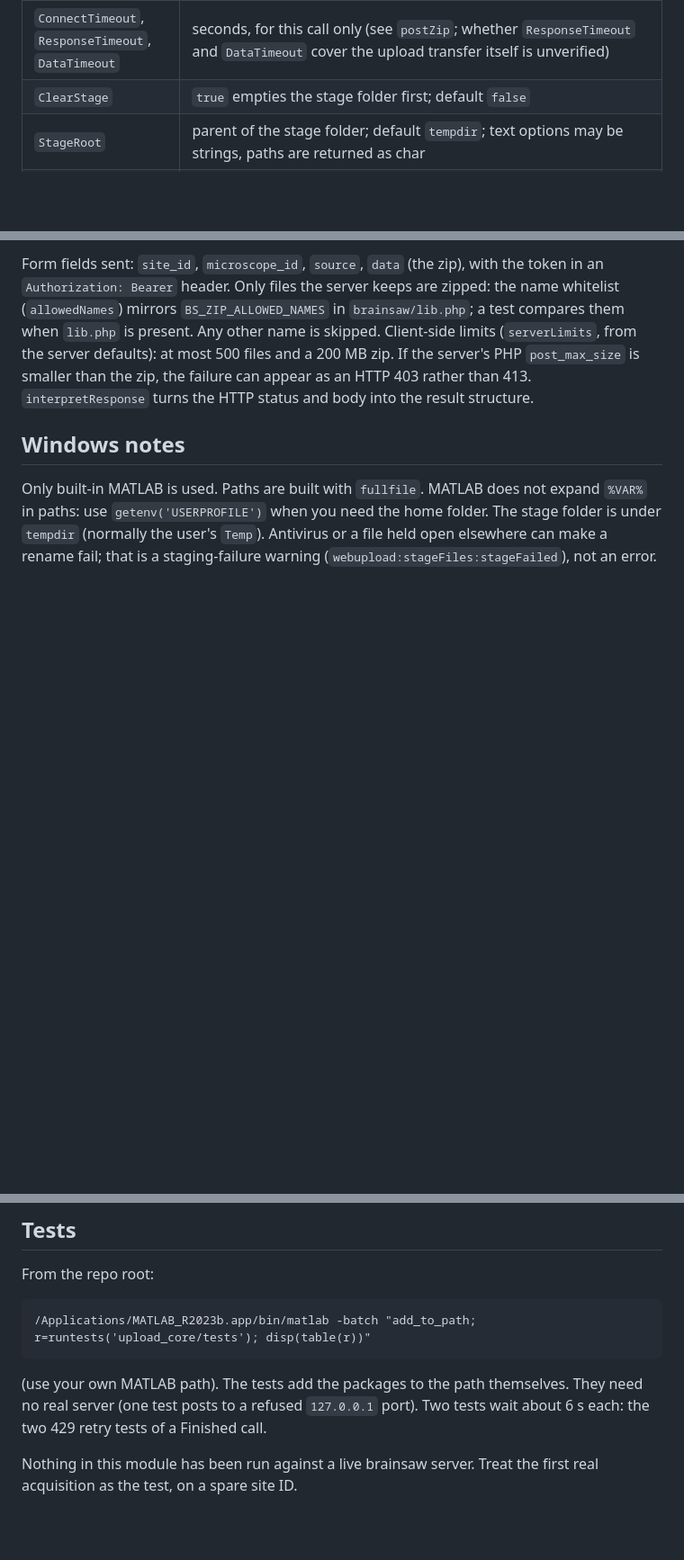
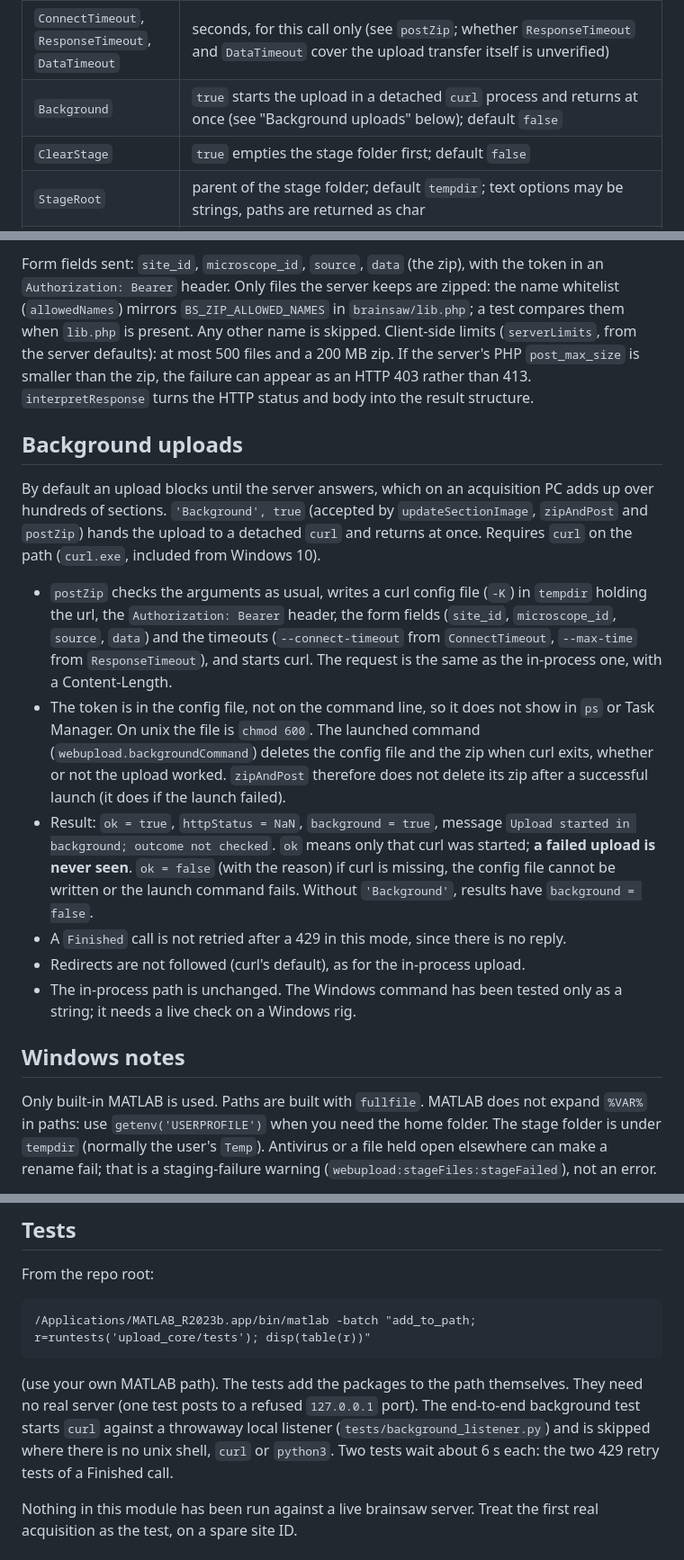
Before and after one commit to SWC-Advanced-Microscopy/StitchIt, a Markdown page: code/+webupload/README.md, 3 parts joined by grey strips. Shown at 90% size. Rendered like a GitHub page; blank space fills up the shorter version.

Commit message:
Document the 'Background' upload option in the webupload README
Co-Authored-By: Claude Sonnet 5.5 <noreply@anthropic.com>

````diff
--- a/code/+webupload/README.md
+++ b/code/+webupload/README.md
@@ -112,6 +112,7 @@ Anything else makes the call fail. The microscope ID is `SYSTEM.ID` of the recip
 | `Montage` | image to send as `montage.jpg`, as for `img` (array or jpg path). Only with `Source` `'analysis'`: with `'acq'` the call fails and sends nothing |
 | `Finished` | `true` writes `{"finished": true}` into `status.json` (default `false`). Only a Finished call is retried, once, after a 429, waiting this client's copy of the server's minimum upload interval (`serverLimits().minUploadIntervalSec`, 5 s) plus 1 s, with the same timeouts. A site that raises the interval on the server will answer the retry with another 429, and the Finished flag is lost (`ok` false, with the usual warning) |
 | `ConnectTimeout`, `ResponseTimeout`, `DataTimeout` | seconds, for this call only (see `postZip`; whether `ResponseTimeout` and `DataTimeout` cover the upload transfer itself is unverified) |
+| `Background` | `true` starts the upload in a detached `curl` process and returns at once (see "Background uploads" below); default `false` |
 | `ClearStage` | `true` empties the stage folder first; default `false` |
 | `StageRoot` | parent of the stage folder; default `tempdir`; text options may be strings, paths are returned as char |
 | `Poster` | function handle `poster(folder, cfg, micID, source, ...)` returning `struct(ok, httpStatus, message)`; default `@webupload.zipAndPost`; for tests |
@@ -191,6 +192,33 @@ the server defaults): at most 500 files and a 200 MB zip. If the server's PHP
 rather than 413. `interpretResponse` turns the HTTP status and body into the
 result structure.
 
+## Background uploads
+
+By default an upload blocks until the server answers, which on an acquisition PC adds
+up over hundreds of sections. `'Background', true` (accepted by `updateSectionImage`,
+`zipAndPost` and `postZip`) hands the upload to a detached `curl` and returns at
+once. Requires `curl` on the path (`curl.exe`, included from Windows 10).
+
+- `postZip` checks the arguments as usual, writes a curl config file (`-K`) in
+  `tempdir` holding the url, the `Authorization: Bearer` header, the form fields
+  (`site_id`, `microscope_id`, `source`, `data`) and the timeouts (`--connect-timeout`
+  from `ConnectTimeout`, `--max-time` from `ResponseTimeout`), and starts curl.
+  The request is the same as the in-process one, with a Content-Length.
+- The token is in the config file, not on the command line, so it does not show in
+  `ps` or Task Manager. On unix the file is `chmod 600`. The launched command
+  (`webupload.backgroundCommand`) deletes the config file and the zip when curl exits,
+  whether or not the upload worked. `zipAndPost` therefore does not delete its zip after
+  a successful launch (it does if the launch failed).
+- Result: `ok = true`, `httpStatus = NaN`, `background = true`, message `Upload started
+  in background; outcome not checked`. `ok` means only that curl was started; **a
+  failed upload is never seen**. `ok = false` (with the reason) if curl is missing, the
+  config file cannot be written or the launch command fails. Without `'Background'`,
+  results have `background = false`.
+- A `Finished` call is not retried after a 429 in this mode, since there is no reply.
+- Redirects are not followed (curl's default), as for the in-process upload.
+- The in-process path is unchanged. The Windows command has been tested only as a
+  string; it needs a live check on a Windows rig.
+
 ## Windows notes
 
 Only built-in MATLAB is used. Paths are built with `fullfile`. MATLAB does not
@@ -208,7 +236,10 @@ From the repo root:
 ```
 
 (use your own MATLAB path). The tests add the packages to the path themselves. They
-need no real server (one test posts to a refused `127.0.0.1` port). Two tests
+need no real server (one test posts to a refused `127.0.0.1` port). The end-to-end
+background test starts `curl` against a throwaway local listener
+(`tests/background_listener.py`) and is skipped where there is no unix shell, `curl`
+or `python3`. Two tests
 wait about 6 s each: the two 429 retry tests of a Finished call.
 
 Nothing in this module has been run against a live brainsaw server. Treat the
````
